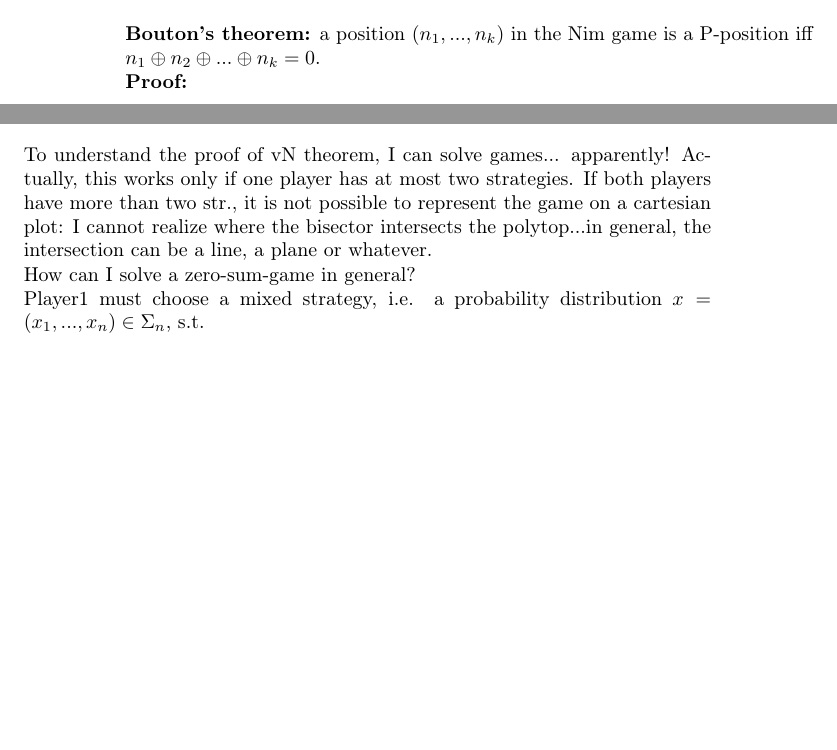
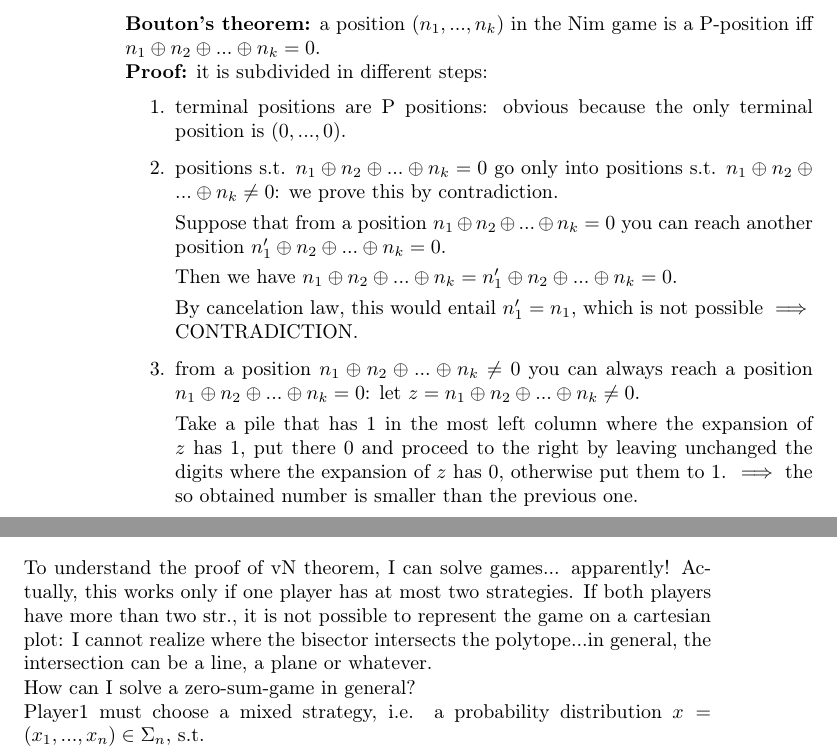
Before and after one commit to Filippini-Fiorentini/base, a LaTeX thesis (GameTheoryNotes/GameTheoryNotes.tex, which reads GameTheoryNotes/input/121018.tex, GameTheoryNotes/input/ExtensiveGames.tex): two parts of pages 6 and 17 of 90, joined at a grey line, cut so that both start at the same text, the shorter picture padded with empty space. Compiled offline with pdfLaTeX; the source files are stored in an older character set and shown here as Unicode.

Commit message:
typos fixed

```diff
--- a/GameTheoryNotes/input/121018.tex
+++ b/GameTheoryNotes/input/121018.tex
@@ -99,7 +99,7 @@ effettivamente pagare più di $v=3$.
 apparently! Actually, this works only if one player has at most two
 strategies. If both players have more than two str., it is not possible
 to represent the game on a cartesian plot: I cannot realize where the
-bisector intersects the polytop...in general, the intersection can be
+bisector intersects the polytope...in general, the intersection can be
 a line, a plane or whatever.
 
 \noindent How can I solve a zero-sum-game in general?
--- a/GameTheoryNotes/input/ExtensiveGames.tex
+++ b/GameTheoryNotes/input/ExtensiveGames.tex
@@ -215,7 +215,22 @@ is $n$ itself.
 \noindent \textbf{Bouton's theorem:} a position $(n_1,...,n_k)$ in the Nim game
 is a P-position iff $n_1 \oplus n_2 \oplus ... \oplus n_k = 0$.
 
-\noindent \textbf{Proof:}
+\noindent \textbf{Proof:} it is subdivided in different steps:
+\begin{enumerate}
+	\item terminal positions are P positions: obvious because the only terminal position is $(0,...,0)$.
+
+	\item positions s.t. $n_1 \oplus n_2 \oplus ... \oplus n_k = 0$ go only into positions s.t. $n_1 \oplus n_2 \oplus ... \oplus n_k \neq 0$: we prove this by contradiction.
+
+	\noindent Suppose that from a position $n_1 \oplus n_2 \oplus ... \oplus n_k = 0$ you can reach another position $n_1' \oplus n_2 \oplus ... \oplus n_k = 0$.
+
+	\noindent Then we have $n_1 \oplus n_2 \oplus ... \oplus n_k = n_1' \oplus n_2 \oplus ... \oplus n_k = 0$.
+
+	\noindent By cancelation law, this would entail $n_1' = n_1$, which is not possible $\implies$ CONTRADICTION.
+
+	\item from a position $n_1 \oplus n_2 \oplus ... \oplus n_k \neq 0$ you can always reach a position $n_1 \oplus n_2 \oplus ... \oplus n_k = 0$: let $z = n_1 \oplus n_2 \oplus ... \oplus n_k \neq 0$.
+
+	\noindent Take a pile that has 1 in the most left column where the expansion of $z$ has 1, put there 0 and proceed to the right by leaving unchanged the digits where the expansion of $z$ has 0, otherwise put them to 1. $\implies$ the so obtained number is smaller than the previous one.
+\end{enumerate}
 
 \bigskip
 \noindent \textbf{Strategies:}
```
Also changed, not shown: GameTheoryNotes/input/101018.tex (+3 -3 lines), GameTheoryNotes/input/191018.tex (+1 -1 lines), GameTheoryNotes/input/241018.tex (+3 -3 lines).
